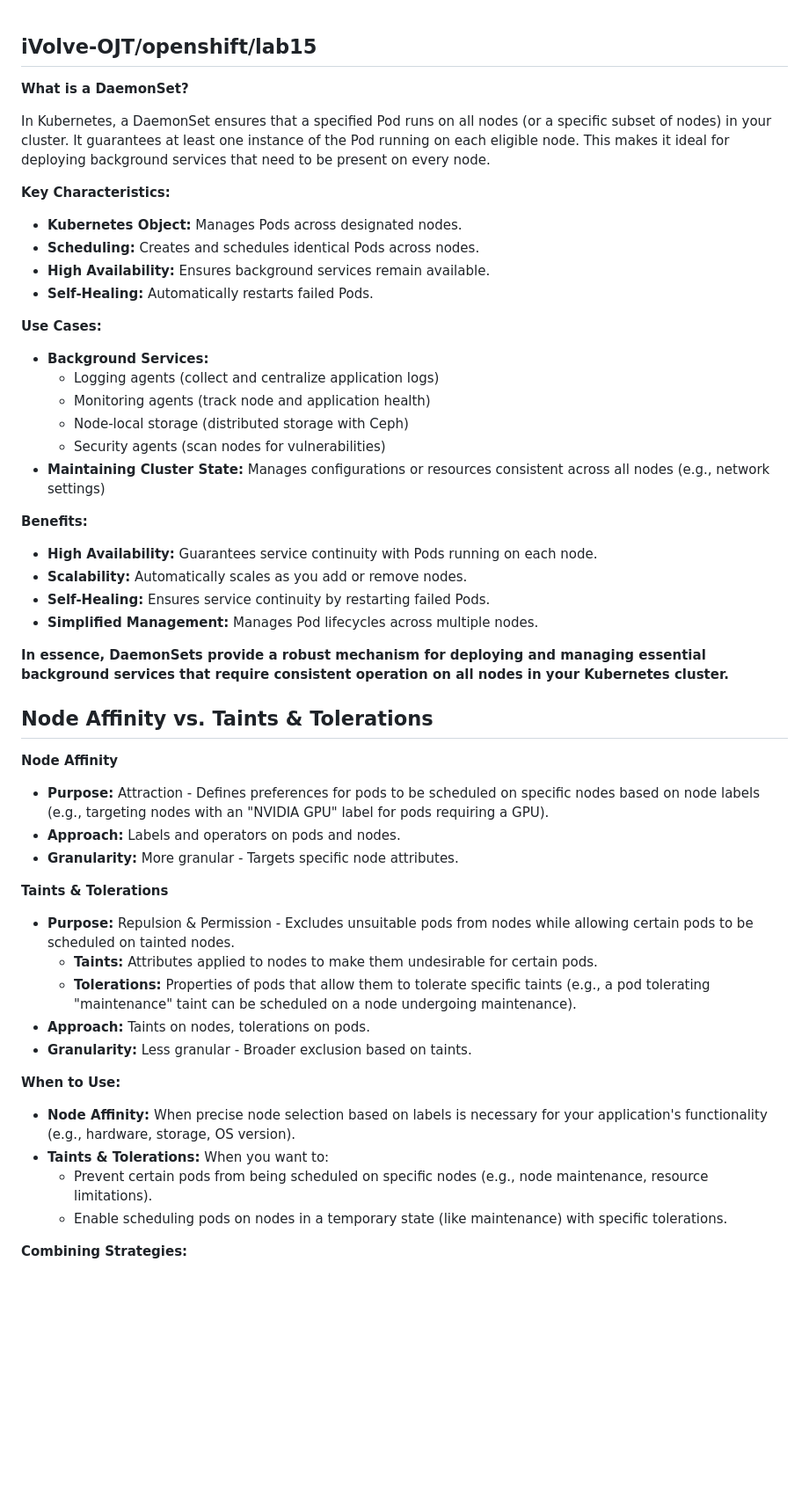
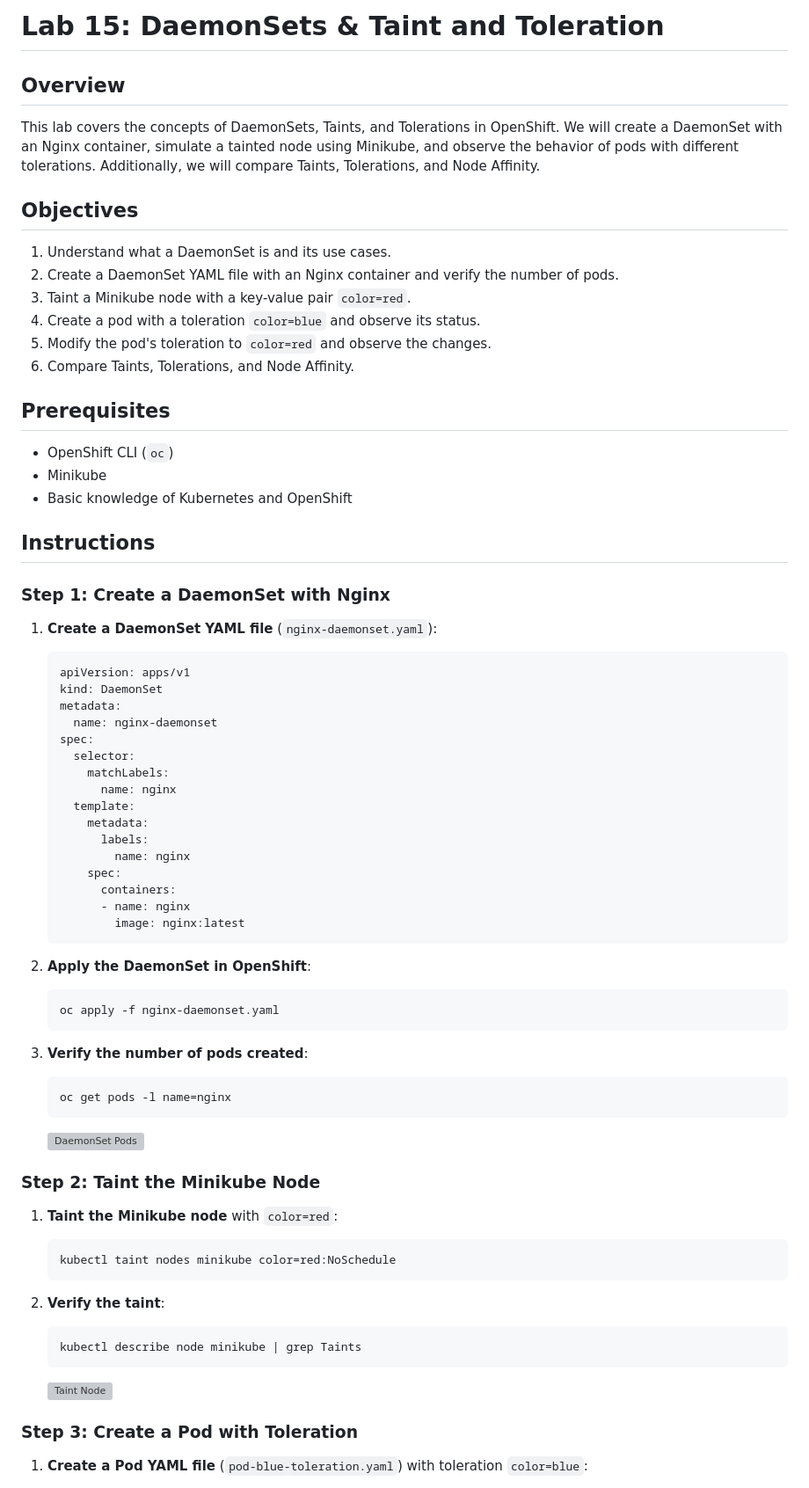
Before and after one commit to tabana1/Ivolve-OJT, a Markdown page: openshift/lab15/README.md, the part around one of its changes. Shown at 88% size. Rendered like a GitHub page; blank space fills up the shorter version; grey boxes are pictures that could not be loaded.

````diff
--- a/openshift/lab15/README.md
+++ b/openshift/lab15/README.md
@@ -1,57 +1,75 @@
+# Lab 15: DaemonSets & Taint and Toleration
 
-## iVolve-OJT/openshift/lab15
+## Overview
+This lab covers the concepts of DaemonSets, Taints, and Tolerations in OpenShift. We will create a DaemonSet with an Nginx container, simulate a tainted node using Minikube, and observe the behavior of pods with different tolerations. Additionally, we will compare Taints, Tolerations, and Node Affinity.
 
-**What is a DaemonSet?**
+## Objectives
+1. Understand what a DaemonSet is and its use cases.
+2. Create a DaemonSet YAML file with an Nginx container and verify the number of pods.
+3. Taint a Minikube node with a key-value pair `color=red`.
+4. Create a pod with a toleration `color=blue` and observe its status.
+5. Modify the pod's toleration to `color=red` and observe the changes.
+6. Compare Taints, Tolerations, and Node Affinity.
 
-In Kubernetes, a DaemonSet ensures that a specified Pod runs on all nodes (or a specific subset of nodes) in your cluster. It guarantees at least one instance of the Pod running on each eligible node. This makes it ideal for deploying background services that need to be present on every node.
+## Prerequisites
+- OpenShift CLI (`oc`)
+- Minikube
+- Basic knowledge of Kubernetes and OpenShift
 
-**Key Characteristics:**
+## Instructions
 
-* **Kubernetes Object:** Manages Pods across designated nodes.
-* **Scheduling:** Creates and schedules identical Pods across nodes.
-* **High Availability:** Ensures background services remain available.
-* **Self-Healing:** Automatically restarts failed Pods.
+### Step 1: Create a DaemonSet with Nginx
 
-**Use Cases:**
+1. **Create a DaemonSet YAML file** (`nginx-daemonset.yaml`):
 
-* **Background Services:**
-    * Logging agents (collect and centralize application logs)
-    * Monitoring agents (track node and application health)
-    * Node-local storage (distributed storage with Ceph)
-    * Security agents (scan nodes for vulnerabilities)
-* **Maintaining Cluster State:** Manages configurations or resources consistent across all nodes (e.g., network settings)
+    ```yaml
+    apiVersion: apps/v1
+    kind: DaemonSet
+    metadata:
+      name: nginx-daemonset
+    spec:
+      selector:
+        matchLabels:
+          name: nginx
+      template:
+        metadata:
+          labels:
+            name: nginx
+        spec:
+          containers:
+          - name: nginx
+            image: nginx:latest
+    ```
 
-**Benefits:**
+2. **Apply the DaemonSet in OpenShift**:
 
-* **High Availability:** Guarantees service continuity with Pods running on each node.
-* **Scalability:** Automatically scales as you add or remove nodes.
-* **Self-Healing:** Ensures service continuity by restarting failed Pods.
-* **Simplified Management:** Manages Pod lifecycles across multiple nodes.
+    ```sh
+    oc apply -f nginx-daemonset.yaml
+    ```
 
-**In essence, DaemonSets provide a robust mechanism for deploying and managing essential background services that require consistent operation on all nodes in your Kubernetes cluster.**
+3. **Verify the number of pods created**:
 
-## Node Affinity vs. Taints & Tolerations
+    ```sh
+    oc get pods -l name=nginx
+    ```
+    ![DaemonSet Pods](images/daemonset_pods.png)
 
-**Node Affinity**
+### Step 2: Taint the Minikube Node
 
-* **Purpose:** Attraction - Defines preferences for pods to be scheduled on specific nodes based on node labels (e.g., targeting nodes with an "NVIDIA GPU" label for pods requiring a GPU).
-* **Approach:** Labels and operators on pods and nodes.
-* **Granularity:** More granular - Targets specific node attributes.
+1. **Taint the Minikube node** with `color=red`:
 
-**Taints & Tolerations**
+    ```sh
+    kubectl taint nodes minikube color=red:NoSchedule
+    ```
 
-* **Purpose:** Repulsion & Permission - Excludes unsuitable pods from nodes while allowing certain pods to be scheduled on tainted nodes.
-    * **Taints:** Attributes applied to nodes to make them undesirable for certain pods.
-    * **Tolerations:** Properties of pods that allow them to tolerate specific taints (e.g., a pod tolerating "maintenance" taint can be scheduled on a node undergoing maintenance).
-* **Approach:** Taints on nodes, tolerations on pods.
-* **Granularity:** Less granular - Broader exclusion based on taints.
+2. **Verify the taint**:
 
-**When to Use:**
+    ```sh
+    kubectl describe node minikube | grep Taints
+    ```
+    ![Taint Node](images/taint_node.png)
 
-* **Node Affinity:** When precise node selection based on labels is necessary for your application's functionality (e.g., hardware, storage, OS version).
-* **Taints & Tolerations:** When you want to:
-    * Prevent certain pods from being scheduled on specific nodes (e.g., node maintenance, resource limitations).
-    * Enable scheduling pods on nodes in a temporary state (like maintenance) with specific tolerations.
+### Step 3: Create a Pod with Toleration
 
-**Combining Strategies:**
+1. **Create a Pod YAML file** (`pod-blue-toleration.yaml`) with toleration `color=blue`:
 
````
Also changed, not shown: other parts of openshift/lab15/README.md (+72 -13 lines).
